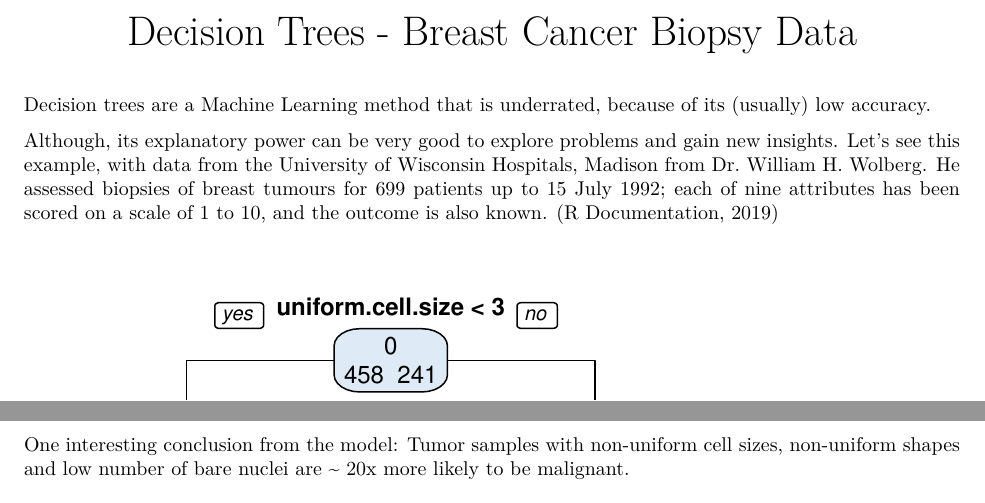
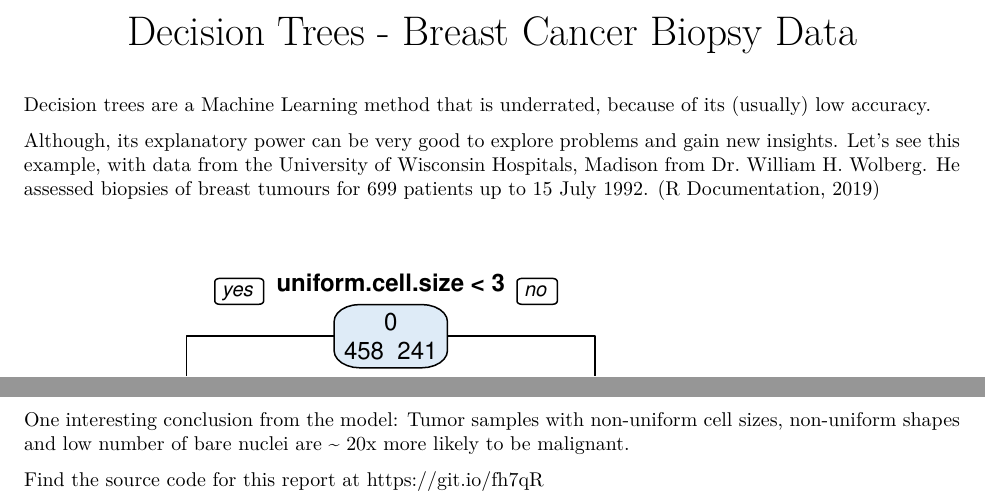
Before and after one commit to marcelotournier/decision_tree_cancer, an R Markdown document (biopsy.Rmd): two parts of the page, joined at a grey line, cut so that both start at the same text. The pictures show the output file biopsy.pdf that the author committed with the source.

Commit message:
Add files via upload

````diff
--- a/biopsy.Rmd
+++ b/biopsy.Rmd
@@ -8,7 +8,7 @@ output:
 Decision trees are a Machine Learning method that is underrated, because of its (usually) low accuracy.
 
 Although, its explanatory power can be very good to explore problems and gain new insights.
-Let's see this example, with data from the University of Wisconsin Hospitals, Madison from Dr. William H. Wolberg. He assessed biopsies of breast tumours for 699 patients up to 15 July 1992; each of nine attributes has been scored on a scale of 1 to 10, and the outcome is also known. (R Documentation, 2019)
+Let's see this example, with data from the University of Wisconsin Hospitals, Madison from Dr. William H. Wolberg. He assessed biopsies of breast tumours for 699 patients up to 15 July 1992. (R Documentation, 2019)
 
 ```{r code, echo=F,message=F,warning=FALSE}
 # loading cancer biopsy data:
@@ -64,3 +64,5 @@ The numbers inside each cell are the total of benign (left side) and malignant (
 3. Chromatin alterations are also suggestive of malignancy. The bigger bland.chromatin, higher the probability of malignancy
 
 One interesting conclusion from the model:  Tumor samples with non-uniform cell sizes, non-uniform shapes and low number of bare nuclei are ~ 20x more likely to be malignant.
+
+Find the source code for this report at https://git.io/fh7qR
````
Also changed, not shown: biopsy.pdf.
